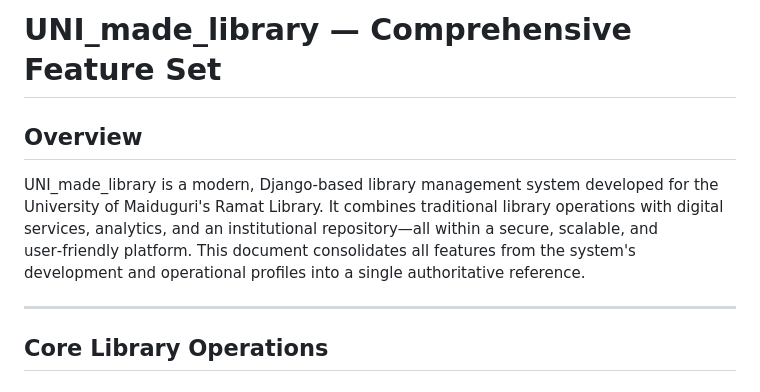
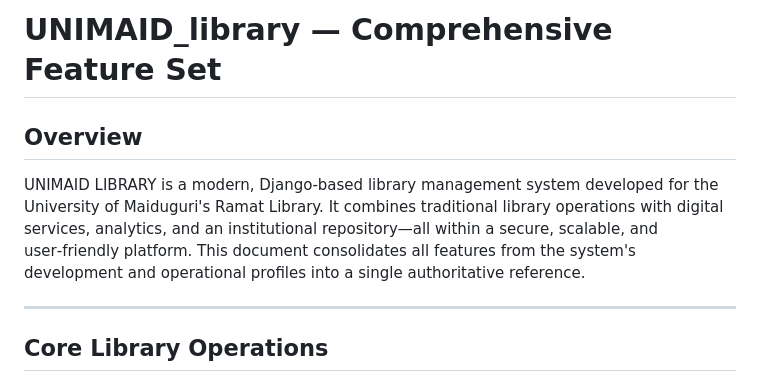
Before and after one commit to ShedrackAmodu/Unimaid2, a Markdown page: README.md, the part around the change. GitHub-like rendering.

```diff
--- a/README.md
+++ b/README.md
@@ -1,8 +1,8 @@
-# UNI_made_library — Comprehensive Feature Set
+# UNIMAID_library — Comprehensive Feature Set
 
 ## Overview
 
-UNI_made_library is a modern, Django‑based library management system developed for the University of Maiduguri's Ramat Library. It combines traditional library operations with digital services, analytics, and an institutional repository—all within a secure, scalable, and user‑friendly platform. This document consolidates all features from the system's development and operational profiles into a single authoritative reference.
+UNIMAID LIBRARY is a modern, Django‑based library management system developed for the University of Maiduguri's Ramat Library. It combines traditional library operations with digital services, analytics, and an institutional repository—all within a secure, scalable, and user‑friendly platform. This document consolidates all features from the system's development and operational profiles into a single authoritative reference.
 
 ---
 
```
